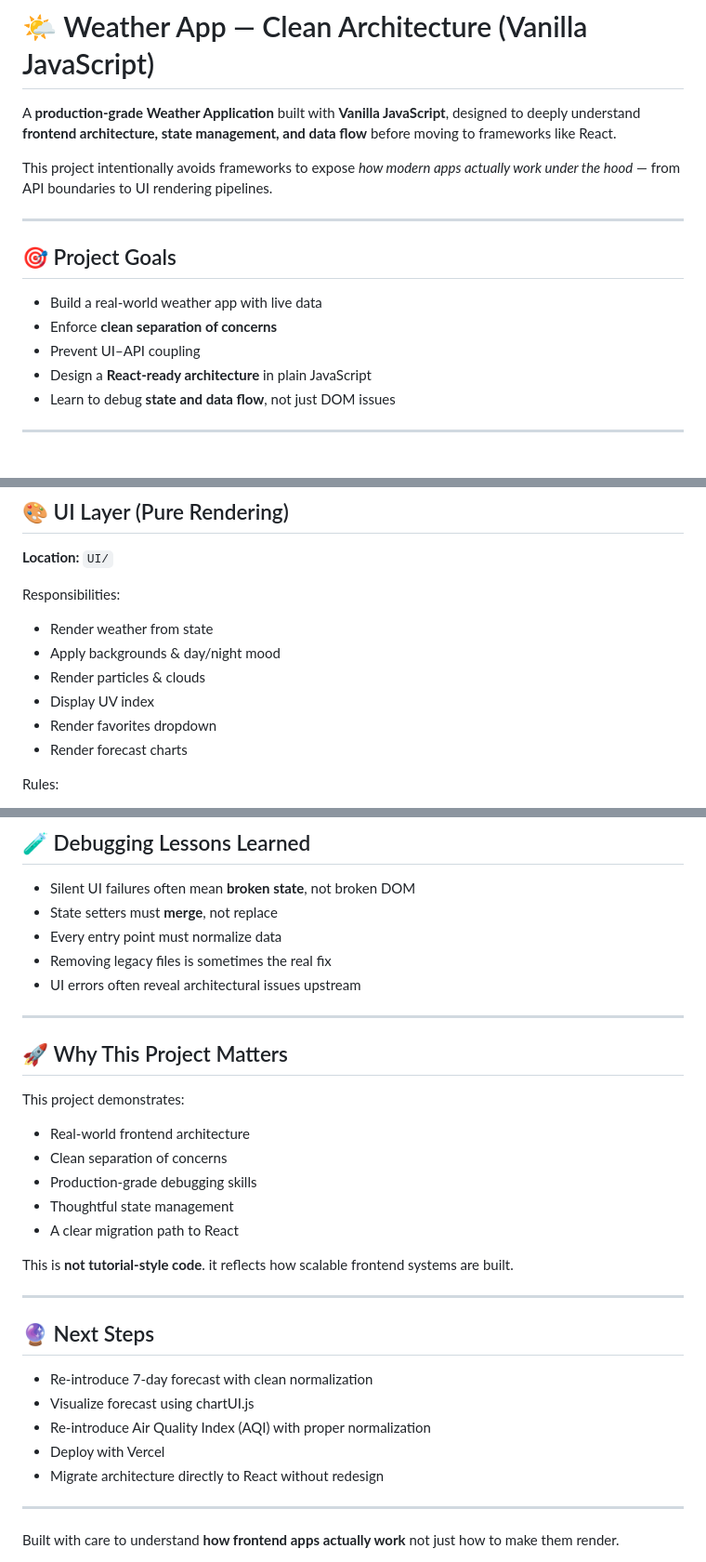
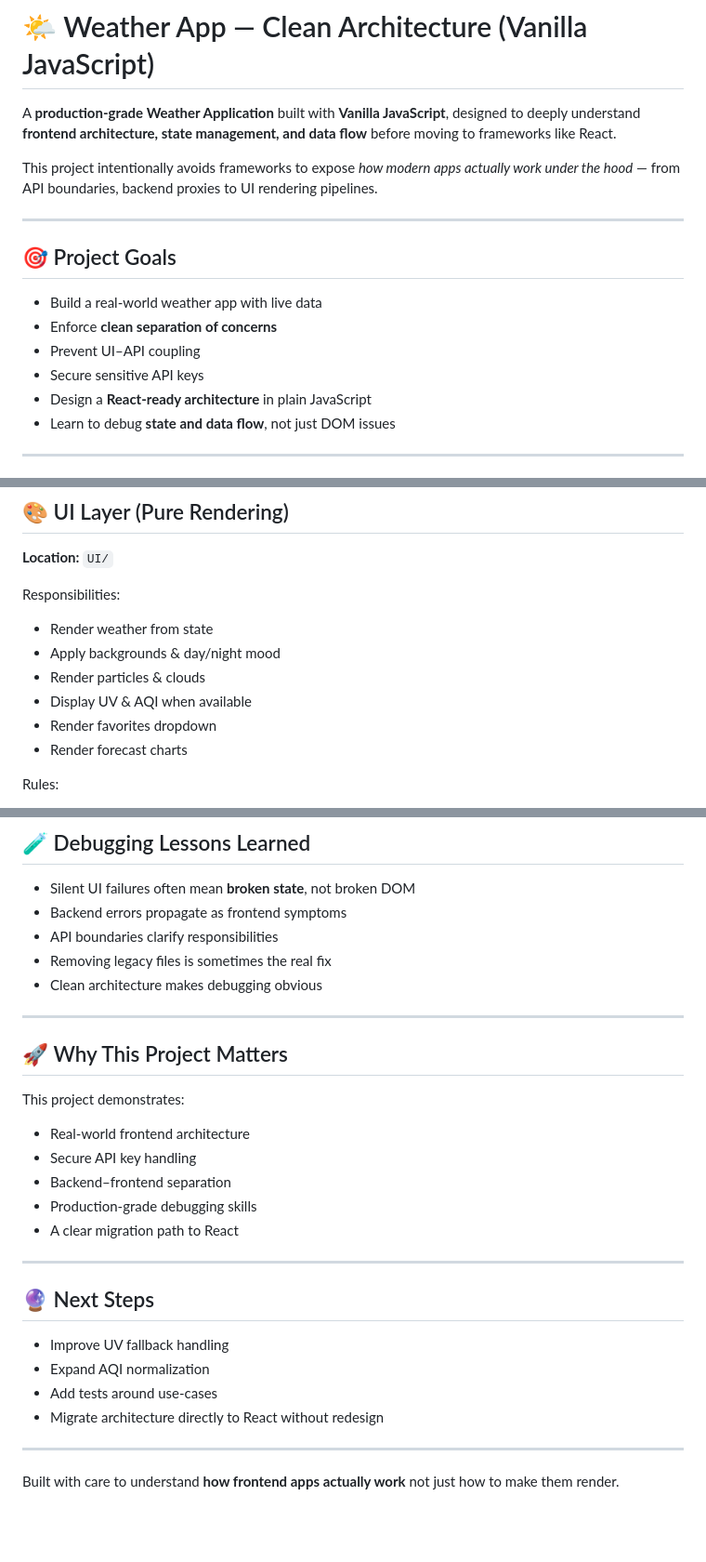
Before and after one commit to Mrylabs/weather-app, a Markdown page: README.md, 3 parts joined by grey strips. Shown at 93% size. Rendered like a GitHub page; blank space fills up the shorter version.

```diff
--- a/README.md
+++ b/README.md
@@ -2,7 +2,7 @@
 
 A **production‑grade Weather Application** built with **Vanilla JavaScript**, designed to deeply understand **frontend architecture, state management, and data flow** before moving to frameworks like React.
 
-This project intentionally avoids frameworks to expose *how modern apps actually work under the hood* — from API boundaries to UI rendering pipelines.
+This project intentionally avoids frameworks to expose *how modern apps actually work under the hood* — from API boundaries, backend proxies to UI rendering pipelines.
 
 ---
 
@@ -11,6 +11,7 @@ This project intentionally avoids frameworks to expose *how modern apps actually
 * Build a real‑world weather app with live data
 * Enforce **clean separation of concerns**
 * Prevent UI–API coupling
+* Secure sensitive API keys
 * Design a **React‑ready architecture** in plain JavaScript
 * Learn to debug **state and data flow**, not just DOM issues
 
@@ -208,7 +227,7 @@ Responsibilities:
 * Render weather from state
 * Apply backgrounds & day/night mood
 * Render particles & clouds
-* Display UV index
+* Display UV & AQI when available
 * Render favorites dropdown
 * Render forecast charts
 
@@ -244,10 +263,10 @@ Controller does **not**:
 ## 🧪 Debugging Lessons Learned
 
 * Silent UI failures often mean **broken state**, not broken DOM
-* State setters must **merge**, not replace
-* Every entry point must normalize data
+* Backend errors propagate as frontend symptoms
+* API boundaries clarify responsibilities
 * Removing legacy files is sometimes the real fix
-* UI errors often reveal architectural issues upstream
+* Clean architecture makes debugging obvious
 
 ---
 
@@ -256,21 +275,18 @@ Controller does **not**:
 This project demonstrates:
 
 * Real‑world frontend architecture
-* Clean separation of concerns
+* Secure API key handling
+* Backend–frontend separation
 * Production‑grade debugging skills
-* Thoughtful state management
 * A clear migration path to React
-
-This is **not tutorial‑style code**. it reflects how scalable frontend systems are built.
 
 ---
 
 ## 🔮 Next Steps
 
-* Re‑introduce 7‑day forecast with clean normalization
-* Visualize forecast using chartUI.js
-* Re‑introduce Air Quality Index (AQI) with proper normalization
-* Deploy with Vercel
+* Improve UV fallback handling
+* Expand AQI normalization
+* Add tests around use-cases
 * Migrate architecture directly to React without redesign
 
 ---
```
Also changed, not shown: other parts of README.md (+26 -8 lines).
